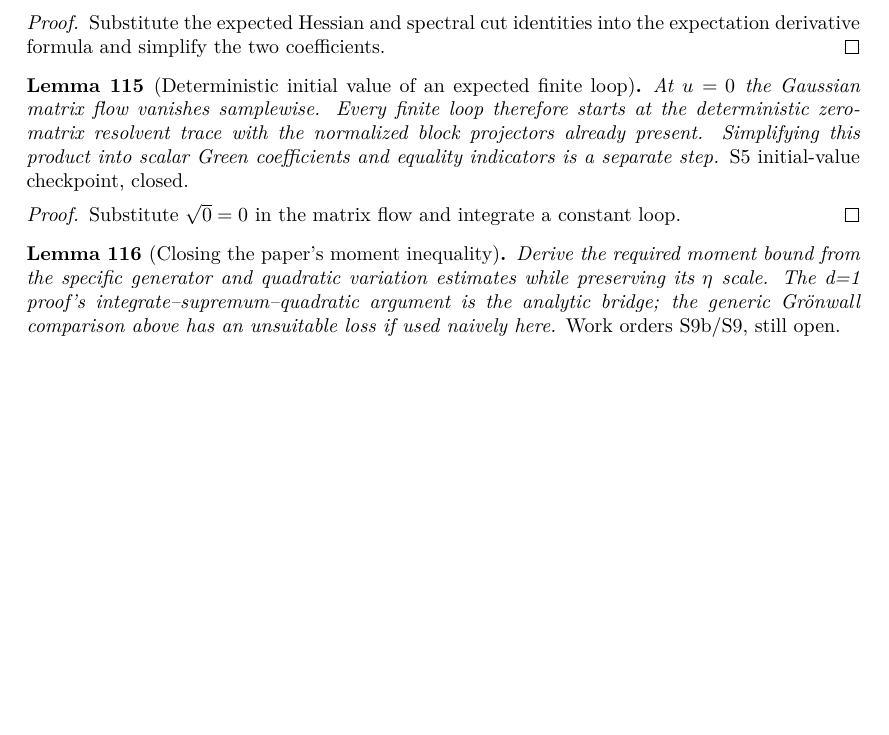
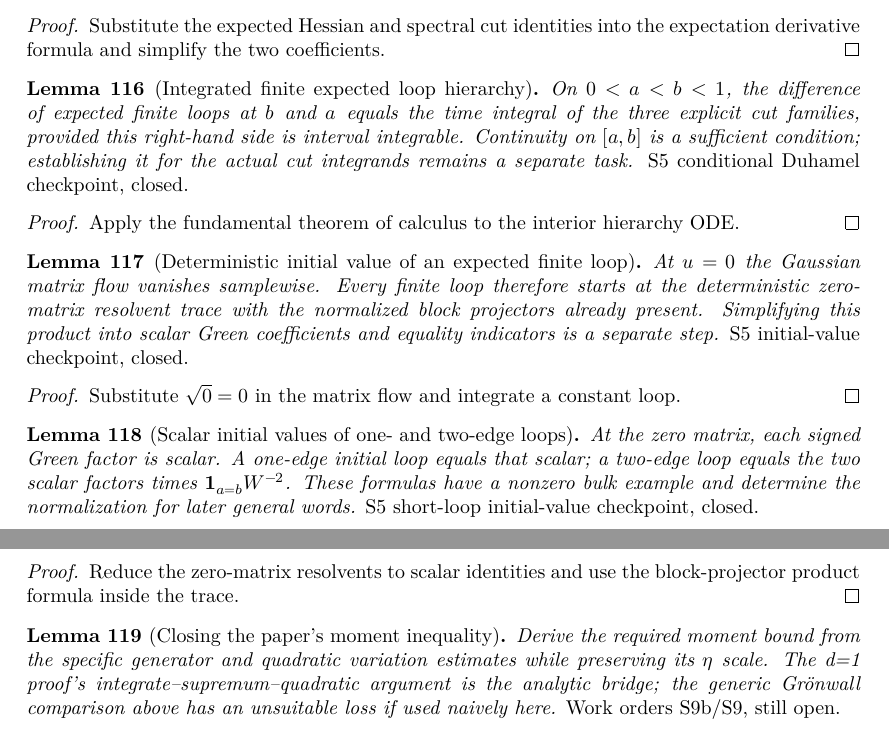
Before and after one commit to JYin80/Lean-RBM2d_arxiv-2503.07606, a LaTeX thesis (blueprint/src/print.tex, which reads blueprint/src/content.tex): part of page 20 of 27 before the commit and two parts of pages 21 and 22 of 29 after it, the two joined at a grey line, cut so that both start at the same text, the shorter picture padded with empty space. Compiled offline with XeLaTeX.

Commit message:
Formalize fold correction and finite loop initial values

```diff
--- a/blueprint/src/content.tex
+++ b/blueprint/src/content.tex
@@ -1786,6 +1807,22 @@ $G_s=(\sqrt sH-z_s)^{-1}$.
   expectation derivative formula and simplify the two coefficients.
 \end{proof}
 
+\begin{lemma}[Integrated finite expected loop hierarchy]
+  \label{lem:loop-hierarchy-integral}
+  \uses{lem:loop-hierarchy-generator}
+  \lean{RBM.Gauss.expectedLoopCutRHS,
+        RBM.Gauss.expected_gloop_hierarchy_integral,
+        RBM.Gauss.expected_gloop_hierarchy_integral_of_continuousOn}\leanok
+  On $0<a<b<1$, the difference of expected finite loops at $b$ and $a$
+  equals the time integral of the three explicit cut families, provided
+  this right-hand side is interval integrable. Continuity on $[a,b]$ is
+  a sufficient condition; establishing it for the actual cut integrands
+  remains a separate task. \emph{S5 conditional Duhamel checkpoint, closed.}
+\end{lemma}
+\begin{proof}\leanok
+  Apply the fundamental theorem of calculus to the interior hierarchy ODE.
+\end{proof}
+
 \begin{lemma}[Deterministic initial value of an expected finite loop]
   \label{lem:loop-initial-value}
   \uses{lem:loop-expectation-derivative,
@@ -1802,6 +1839,27 @@ $G_s=(\sqrt sH-z_s)^{-1}$.
 \end{lemma}
 \begin{proof}\leanok
   Substitute $\sqrt0=0$ in the matrix flow and integrate a constant loop.
+\end{proof}
+
+\begin{lemma}[Scalar initial values of one- and two-edge loops]
+  \label{lem:loop-initial-scalar}
+  \uses{lem:loop-initial-value,
+         def:loops}
+  \lean{RBM.Gauss.green_zero_eq_scalar,
+        RBM.Gauss.Gsig_zero_eq_scalar,
+        RBM.Gauss.trace_Eblk_eq_one,
+        RBM.Gauss.initialLoopValue_one_edge,
+        RBM.Gauss.trace_Eblk_mul_Eblk,
+        RBM.Gauss.initialLoopValue_two_edges}\leanok
+  At the zero matrix, each signed Green factor is scalar. A one-edge
+  initial loop equals that scalar; a two-edge loop equals the two scalar
+  factors times $\mathbf 1_{a=b}W^{-2}$. These formulas have a nonzero
+  bulk example and determine the normalization for later general words.
+  \emph{S5 short-loop initial-value checkpoint, closed.}
+\end{lemma}
+\begin{proof}\leanok
+  Reduce the zero-matrix resolvents to scalar identities and use the
+  block-projector product formula inside the trace.
 \end{proof}
 
 \begin{lemma}[Closing the paper's moment inequality]\label{lem:gronwall}
```
Also changed, not shown: docs/STATUS.md (+14 -12 lines), docs/TASKS.md (+6 -3 lines), blueprint/src/content.tex (25 more changed lines), 4 other files.
